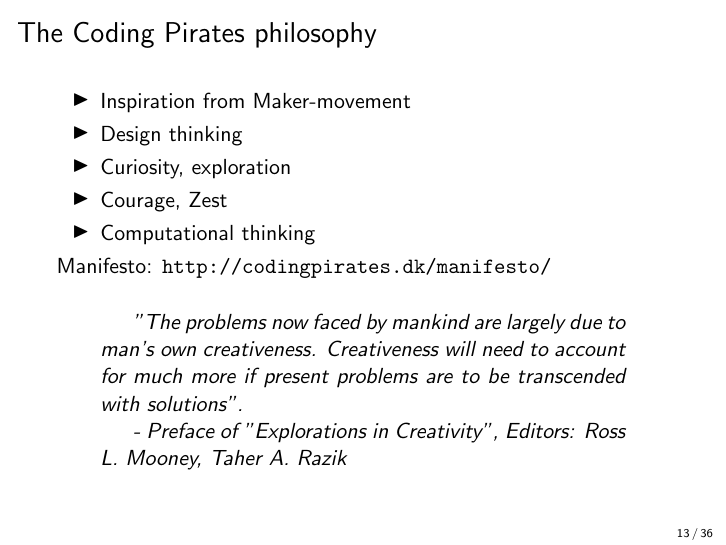
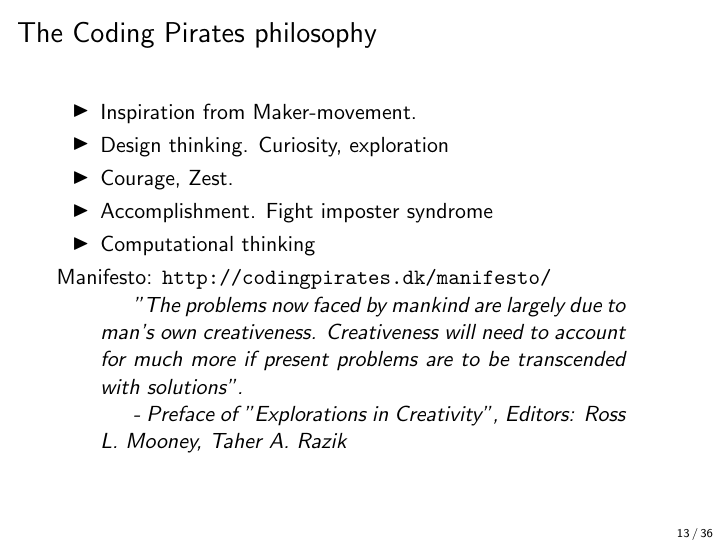
Before and after one commit to dybber/talks, LaTeX slides (2015-11-10-Chalmers-CodingPirates/tex/presentation.tex): page 13 of 36. Compiled offline with pdfLaTeX.

Commit message:
Last minute changes

```diff
--- a/2015-11-10-Chalmers-CodingPirates/tex/presentation.tex
+++ b/2015-11-10-Chalmers-CodingPirates/tex/presentation.tex
@@ -153,16 +153,16 @@ University of Copenhagen
 \frametitle{The Coding Pirates philosophy}
 
 \begin{itemize}
-\item Inspiration from Maker-movement
-\item Design thinking
-\item Curiosity, exploration
-\item Courage, Zest
+\item Inspiration from Maker-movement.
+\item Design thinking. Curiosity, exploration
+\item Courage, Zest.
+\item Accomplishment. Fight imposter syndrome
 \item Computational thinking
 \end{itemize}
 
 Manifesto: \url{http://codingpirates.dk/manifesto/}
 
-\vspace{5mm}
+%\vspace{5mm}
 \begin{quotation}
   "The problems now faced by mankind are largely due to man's own
   creativeness. Creativeness will need to account for much more if
```
